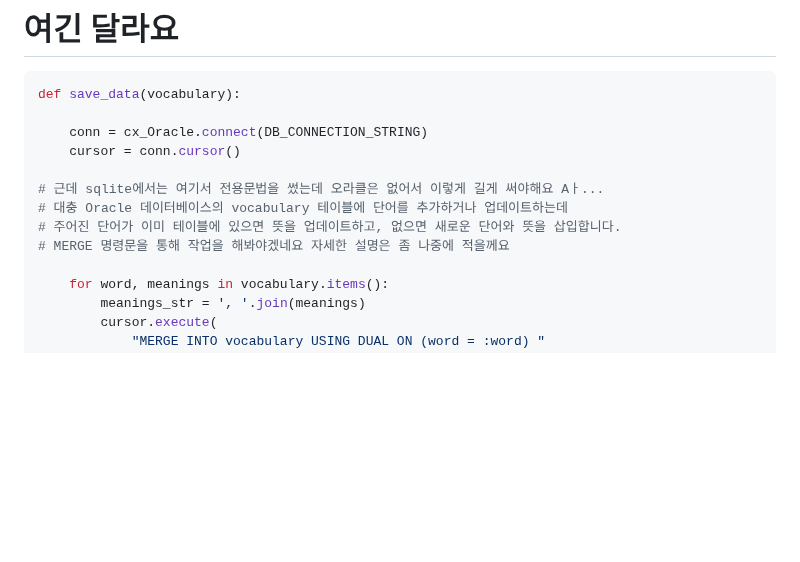
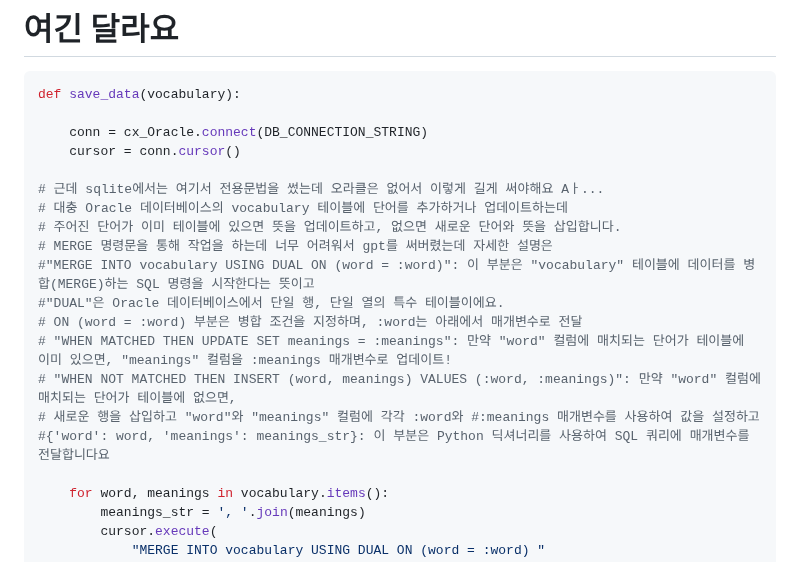
Before and after one commit to fightmeat/TIL, a Markdown page: Assignment/3차과제/09. Oracle 함수 변환.md, the part around the change. GitHub-like rendering; blank space fills up the shorter version.

```diff
--- a/Assignment/3차과제/09. Oracle 함수 변환.md
+++ b/Assignment/3차과제/09. Oracle 함수 변환.md
@@ -77,7 +77,14 @@ def save_data(vocabulary):
 # 근데 sqlite에서는 여기서 전용문법을 썼는데 오라클은 없어서 이렇게 길게 써야해요 Aㅏ...
 # 대충 Oracle 데이터베이스의 vocabulary 테이블에 단어를 추가하거나 업데이트하는데
 # 주어진 단어가 이미 테이블에 있으면 뜻을 업데이트하고, 없으면 새로운 단어와 뜻을 삽입합니다.
-# MERGE 명령문을 통해 작업을 해봐야겠네요 자세한 설명은 좀 나중에 적을께요
+# MERGE 명령문을 통해 작업을 하는데 너무 어려워서 gpt를 써버렸는데 자세한 설명은
+#"MERGE INTO vocabulary USING DUAL ON (word = :word)": 이 부분은 "vocabulary" 테이블에 데이터를 병합(MERGE)하는 SQL 명령을 시작한다는 뜻이고
+#"DUAL"은 Oracle 데이터베이스에서 단일 행, 단일 열의 특수 테이블이에요.
+# ON (word = :word) 부분은 병합 조건을 지정하며, :word는 아래에서 매개변수로 전달
+# "WHEN MATCHED THEN UPDATE SET meanings = :meanings": 만약 "word" 컬럼에 매치되는 단어가 테이블에 이미 있으면, "meanings" 컬럼을 :meanings 매개변수로 업데이트!
+# "WHEN NOT MATCHED THEN INSERT (word, meanings) VALUES (:word, :meanings)": 만약 "word" 컬럼에 매치되는 단어가 테이블에 없으면,
+# 새로운 행을 삽입하고 "word"와 "meanings" 컬럼에 각각 :word와 #:meanings 매개변수를 사용하여 값을 설정하고
+#{'word': word, 'meanings': meanings_str}: 이 부분은 Python 딕셔너리를 사용하여 SQL 쿼리에 매개변수를 전달합니다요
 
     for word, meanings in vocabulary.items():
         meanings_str = ', '.join(meanings)
```
